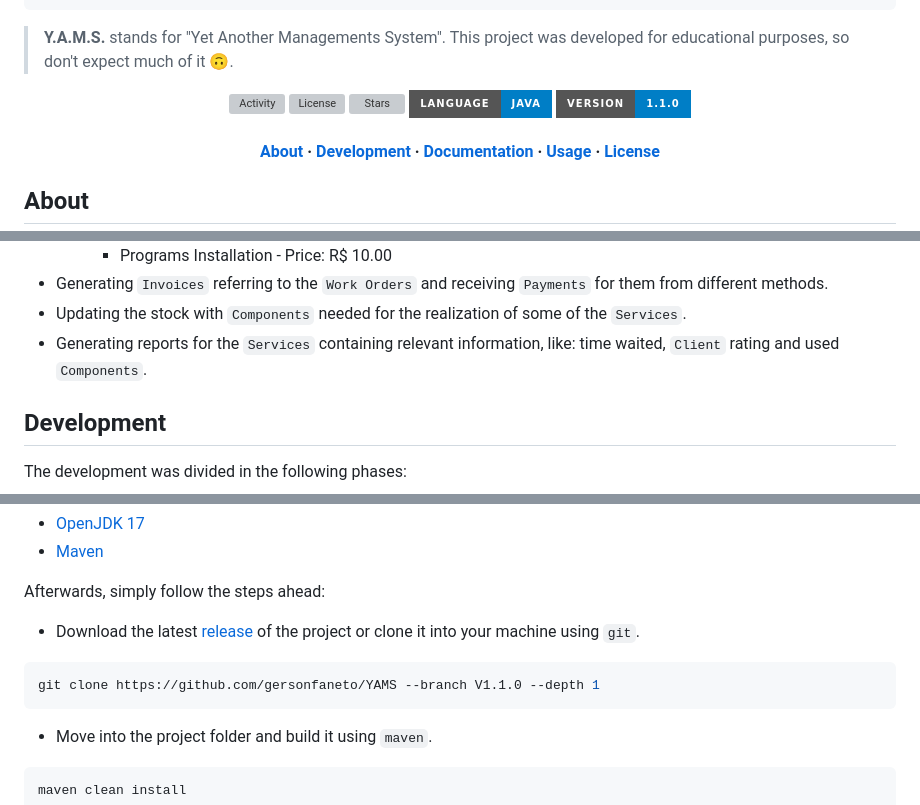
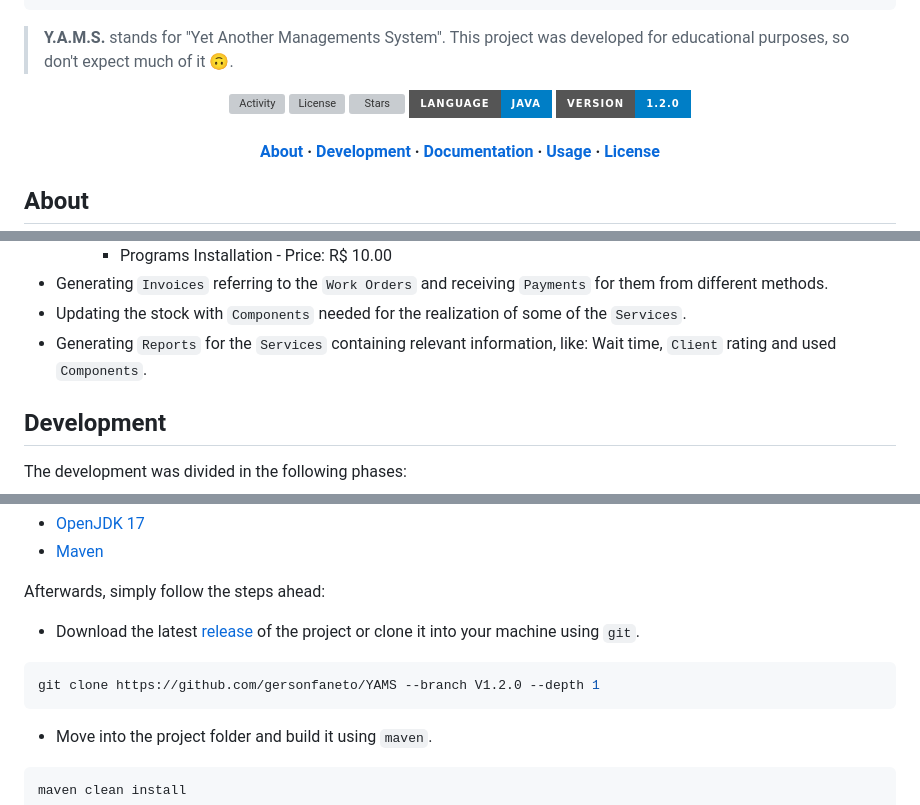
Before and after one commit to gersonfaneto/YAMS, a Markdown page: README.md, 3 parts joined by grey strips. GitHub-like rendering; badges without logos; grey boxes are pictures that could not be loaded.

Commit message:
docs: Update `README`.

````diff
--- a/README.md
+++ b/README.md
@@ -15,7 +15,7 @@ __   __        _         __  __       ___
 [![License](https://img.shields.io/github/license/gersonfaneto/YAMS?color=blue&style=for-the-badge)](https://github.com/gersonfaneto/YAMS/blob/main/LICENSE)
 [![Stars](https://img.shields.io/github/stars/gersonfaneto/YAMS?style=for-the-badge&logo=github)](https://github.com/gersonfaneto/YAMS)
 [![Language](https://img.shields.io/static/v1?label=LANGUAGE&message=Java&color=informational&style=for-the-badge&logo=openjdk)](https://www.java.com/en/)
-[![Version](https://img.shields.io/static/v1?label=VERSION&message=1.1.0&color=informational&style=for-the-badge)](https://github.com/gersonfaneto/YAMS/releases/latest)
+[![Version](https://img.shields.io/static/v1?label=VERSION&message=1.2.0&color=informational&style=for-the-badge)](https://github.com/gersonfaneto/YAMS/releases/latest)
 
 </div>
 
@@ -56,8 +56,8 @@ should be capable of:
   `Payments` for them from different methods.
 - Updating the stock with `Components` needed for the realization of
   some of the `Services`.
-- Generating reports for the `Services` containing relevant
-  information, like: time waited, `Client` rating and used `Components`.
+- Generating `Reports` for the `Services` containing relevant
+  information, like: Wait time, `Client` rating and used `Components`.
 
 ## Development
 
@@ -82,7 +82,7 @@ Afterwards, simply follow the steps ahead:
   of the project or clone it into your machine using `git`.
 
 ```console
-git clone https://github.com/gersonfaneto/YAMS --branch V1.1.0 --depth 1
+git clone https://github.com/gersonfaneto/YAMS --branch V1.2.0 --depth 1
 ```
 
 - Move into the project folder and build it using `maven`.
````
